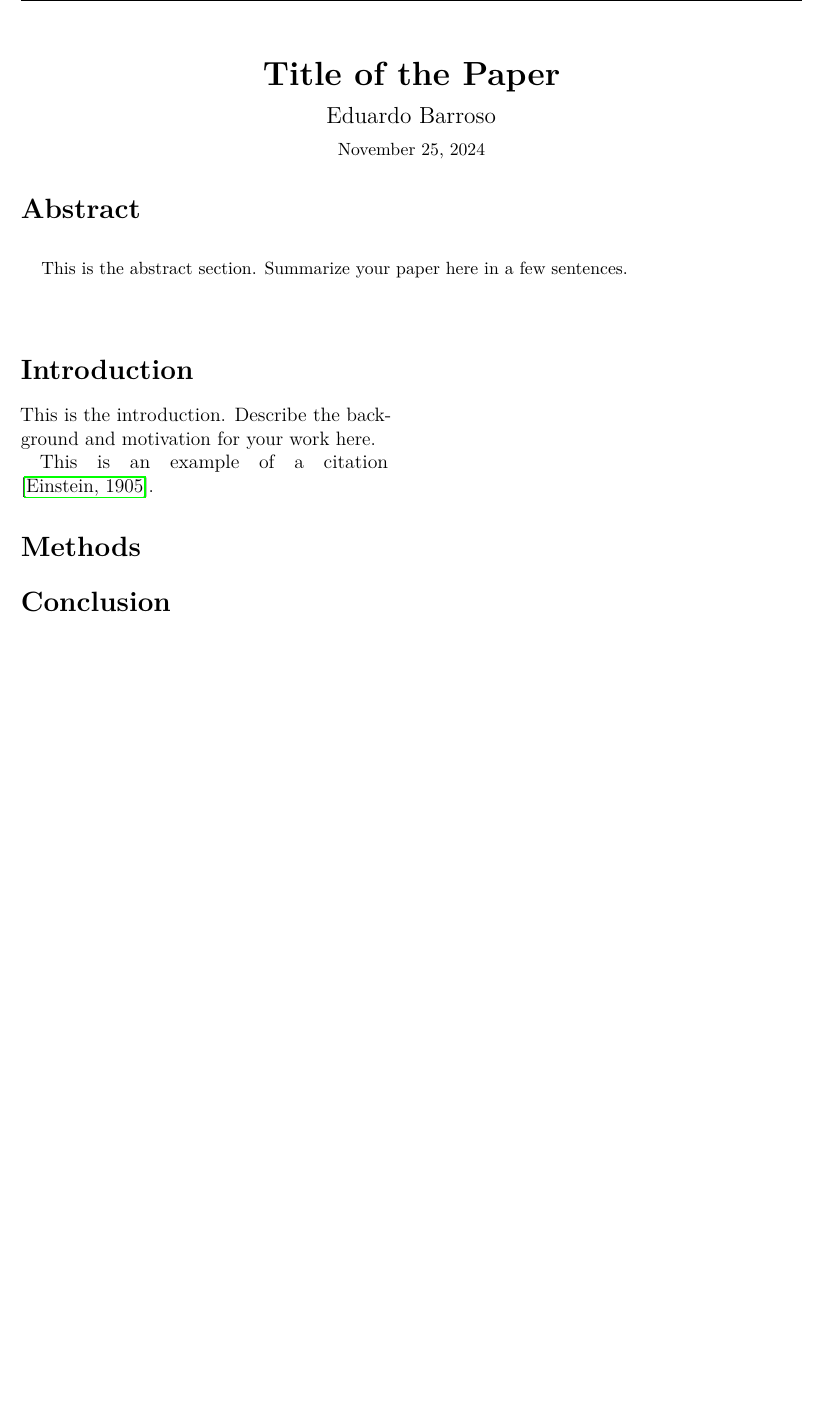
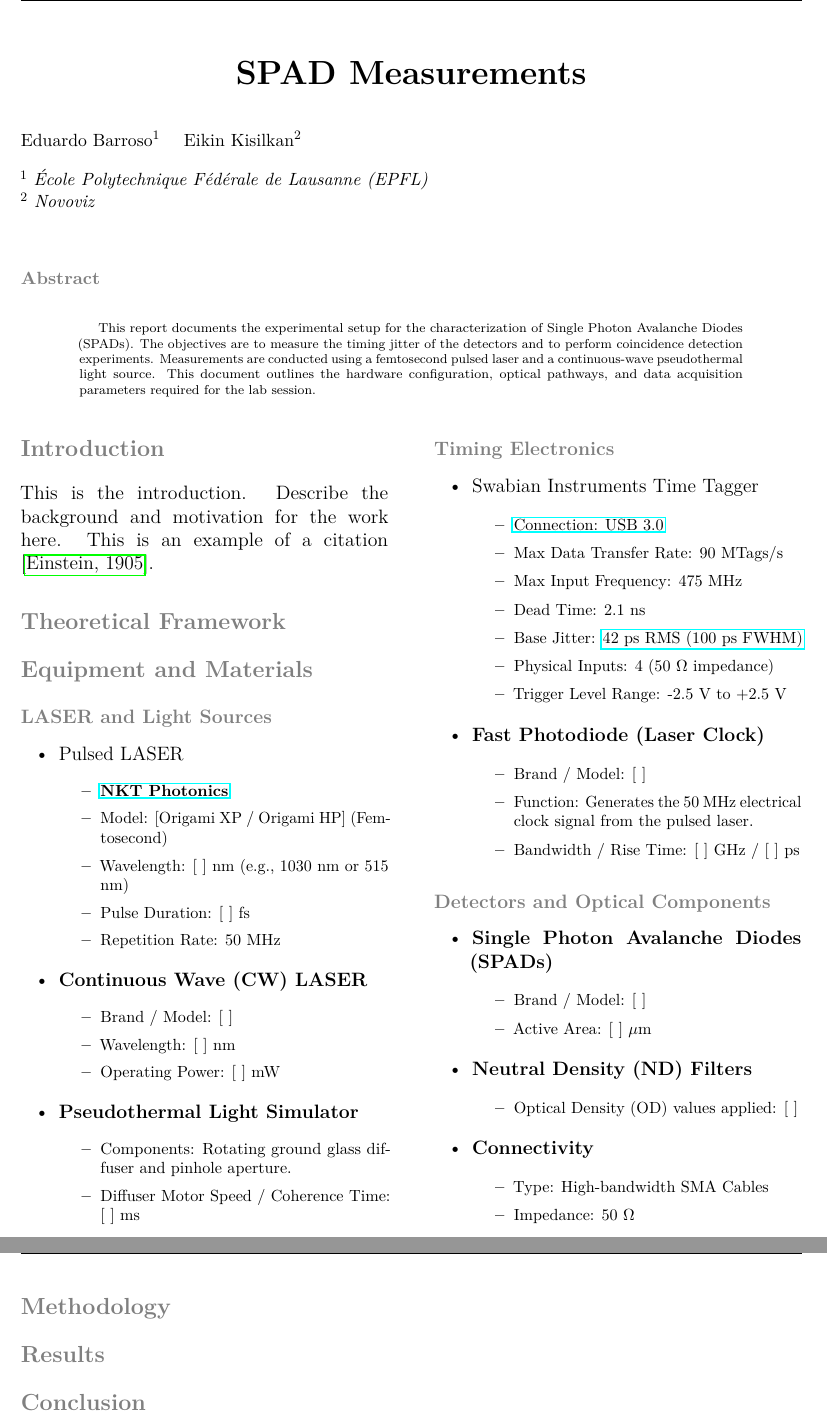
Before and after one commit to Barroso01/optics-spad-measurements, a LaTeX document (main.tex, which reads Sections/introduction.tex, Sections/materials.tex): part of page 1 of 2 before the commit and two parts of pages 1 and 2 of 3 after it, the two joined at a grey line, cut at the place of the change, the shorter picture padded with empty space. The pictures show the PDF file main.pdf that the author committed with the source.

Commit message:
Initial Lab Report

```diff
--- a/Sections/introduction.tex
+++ b/Sections/introduction.tex
@@ -1,3 +1,2 @@
-This is the introduction. Describe the background and motivation for your work here.
-
+This is the introduction. Describe the background and motivation for the work here.
 This is an example of a citation \cite{einstein1905}.
--- /dev/null
+++ b/Sections/materials.tex
@@ -0,0 +1,61 @@
+\subsection*{LASER  and Light Sources}
+\begin{itemize}
+    \item Pulsed LASER
+    \begin{itemize}\footnotesize
+        \item \textbf{\href{https://www.nktphotonics.com/products/femtosecond-lasers/origami-accessories/}{NKT Photonics}}
+        \item Model: [Origami XP / Origami HP] (Femtosecond)
+        \item Wavelength: [ ] nm (e.g., 1030 nm or 515 nm)
+        \item Pulse Duration: [ ] fs
+        \item Repetition Rate: 50 MHz
+    \end{itemize}
+
+    \item \textbf{Continuous Wave (CW) LASER }
+    \begin{itemize}\footnotesize
+        \item Brand / Model: [ ]
+        \item Wavelength: [ ] nm
+        \item Operating Power: [ ] mW
+    \end{itemize}
+
+    \item \textbf{Pseudothermal Light Simulator}
+    \begin{itemize}\footnotesize
+        \item Components: Rotating ground glass diffuser and pinhole aperture.
+        \item Diffuser Motor Speed / Coherence Time: [ ] ms
+    \end{itemize}
+\end{itemize}
+
+\subsection*{Timing Electronics}
+\begin{itemize}
+    \item Swabian Instruments Time Tagger
+    \begin{itemize}\footnotesize
+        \item \href{https://www.swabianinstruments.com/static/documentation/TimeTagger/}{Connection: USB 3.0}
+        \item Max Data Transfer Rate: 90 MTags/s
+        \item Max Input Frequency: 475 MHz
+        \item Dead Time: 2.1 ns
+        \item Base Jitter: \href{https://www.swabianinstruments.com/static/downloads/TimeTaggerSeries.pdf}{42 ps RMS (100 ps FWHM)}
+        \item Physical Inputs: 4 (50 $\Omega$ impedance)
+        \item Trigger Level Range: -2.5 V to +2.5 V
+    \end{itemize}
+
+    \item \textbf{Fast Photodiode (Laser Clock)}
+    \begin{itemize}\footnotesize
+        \item Brand / Model: [ ]
+        \item Function: Generates the 50 MHz electrical clock signal from the pulsed laser.
+        \item Bandwidth / Rise Time: [ ] GHz / [ ] ps
+    \end{itemize}
+\end{itemize}
+
+\subsection*{Detectors and Optical Components}
+\begin{itemize}
+    \item \textbf{Single Photon Avalanche Diodes (SPADs)}
+    \begin{itemize}\footnotesize
+        \item Brand / Model: [ ]
+        \item Active Area: [ ] $\mu$m
+    \end{itemize}
+
+    \item \textbf{Neutral Density (ND) Filters}
+    \begin{itemize}\footnotesize
+        \item Optical Density (OD) values applied: [ ]
+    \end{itemize}
+
+    \item \textbf{Connectivity}
+    \begin{itemize}\footnotesize
--- a/main.tex
+++ b/main.tex
@@ -1,24 +1,40 @@
 \documentclass{document_layout}
 
 % Title and author information
-\title{Title of the Paper}
-\author{Eduardo Barroso}
+\title{SPAD Measurements}
+\author{
+    Eduardo Barroso\address{1} \quad Eikin Kisilkan\address{2} \\[1em]
+    \address{1} \textit{École Polytechnique Fédérale de Lausanne (EPFL)} \\
+    \address{2} \textit{Novoviz}
+}
 \date{\today}
+
+%Abstract
+\setabstract{This report documents the experimental
+setup for the characterization of Single Photon Avalanche Diodes (SPADs).
+The objectives are to measure the timing jitter of the detectors and to perform coincidence detection experiments.
+Measurements are conducted using a femtosecond pulsed laser and a continuous-wave pseudothermal light source.
+This document outlines the hardware configuration, optical pathways, and data acquisition parameters required for the lab session.}
 
 % Begin the document
 \begin{document}
 
 \maketitle
 
-\begin{abstract}
-This is the abstract section. Summarize your paper here in a few sentences.
-\end{abstract}
-
 \section*{Introduction}
 \input{Sections/introduction}
 
-\section*{Methods}
-%\input{Sections/methods}
+\section*{Theoretical Framework}
+%\input{Sections/conclusion}
+
+\section*{Equipment and Materials}
+\input{Sections/materials}
+
+\section*{Methodology}
+%\input{Sections/conclusion}
+
+\section*{Results}
+%\input{Sections/conclusion}
 
 \section*{Conclusion}
 %\input{Sections/conclusion}
```
Also changed, not shown: document_layout.cls (+42 -24 lines), main.pdf, Sections/materials.tex (4 more changed lines).
